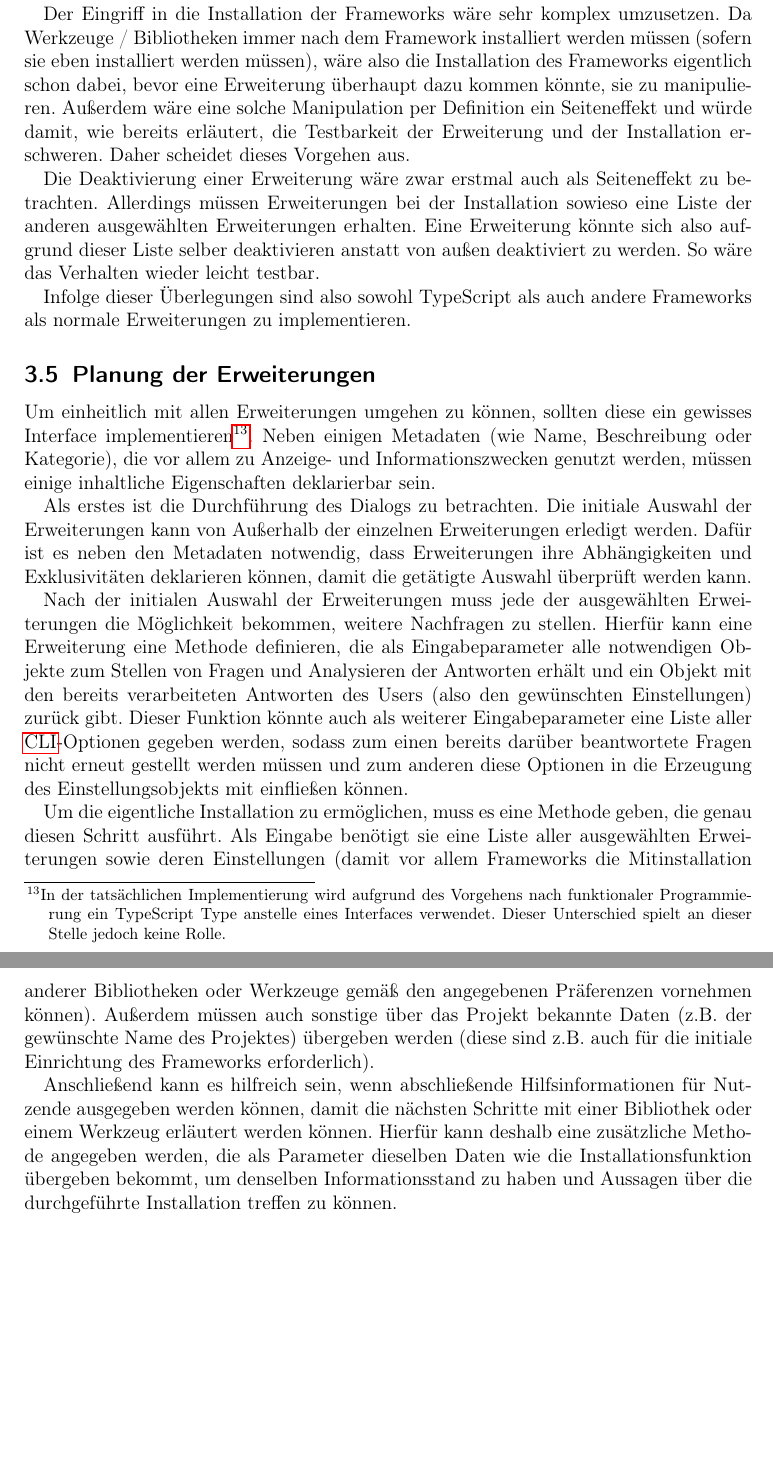
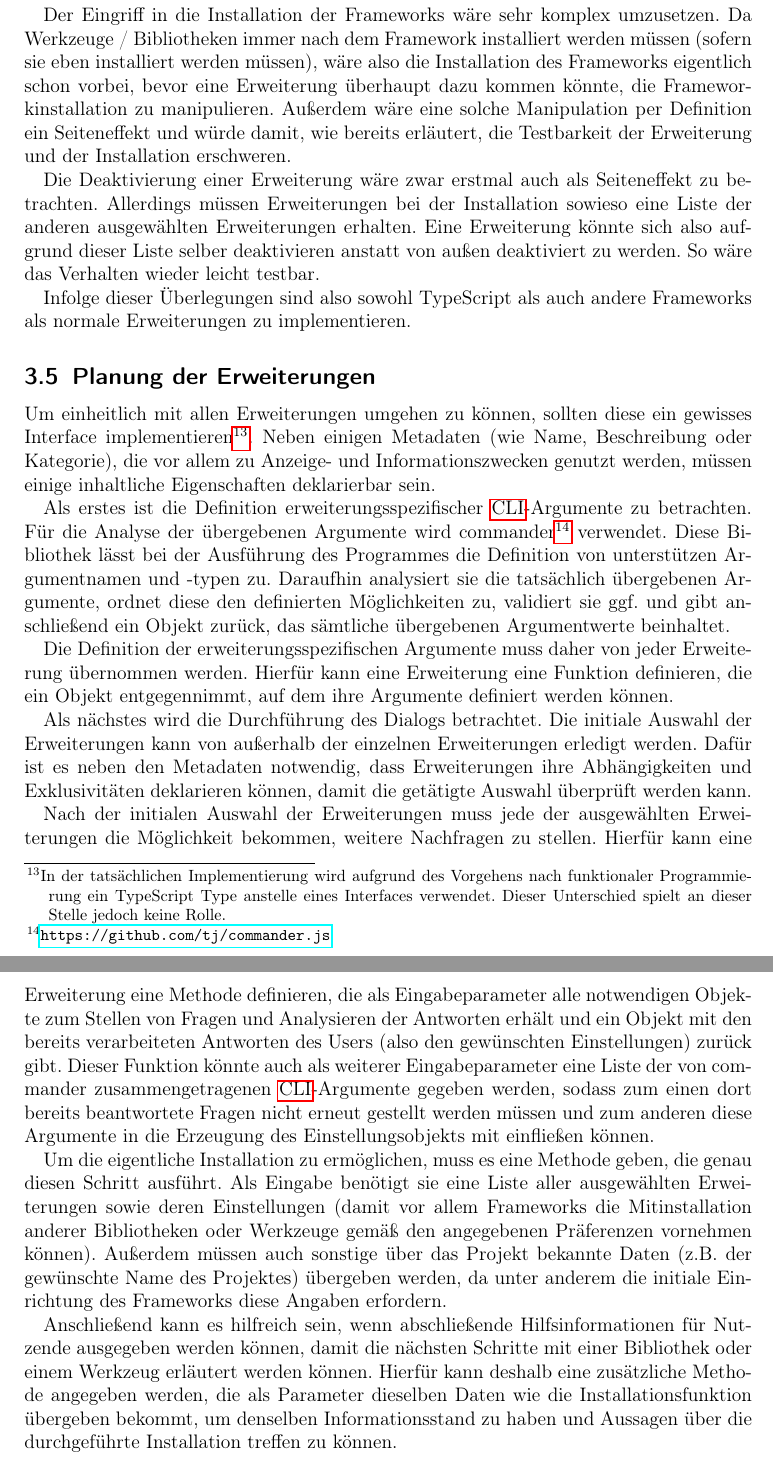
Before and after one commit to LBBO/bachelor-thesis, a LaTeX thesis (my_thesis.tex, which reads konzeptionierung.tex): two parts of pages 23 and 24 of 53 before the commit and two parts of pages 23 and 24 of 54 after it, joined at a grey line, cut so that both start at the same text, the shorter picture padded with empty space. Compiled offline with pdfLaTeX.

Commit message:
Improvements on konzeptionierung

```diff
--- a/konzeptionierung.tex
+++ b/konzeptionierung.tex
@@ -148,9 +148,9 @@ Daher wäre eine Möglichkeit, TypeScript nicht in Form einer herkömmlichen Erw
 
 Wenn also genügend Fokus auf die verständliche Entwicklung entsprechender Sonderfälle gelegt wird, ist die TypeScript-Unterstützung in Form einer normalen Erweiterung zu implementieren.
 
-Im Fall der Frameworks ist eine ähnliche Überlegung aus anderen Gründen sinnvoll. Wie bereits erläutert worden ist, können manche Werkzeuge / Bibliotheken von bestimmten Frameworks initial mitinstalliert werden, aber von anderen nicht. Da diese Möglichkeit auch genutzt werden soll (siehe Kapitel \ref{decision_use_clis}), müssten also entweder solche Erweiterungen in den Ablauf der Installation eines Frameworks eingreifen und diesen manipulieren können, oder solche Erweiterungen müssten im Rahmen einer solchen Installation deaktiviert werden können, damit das Framework die Installation übernehmen kann und keine Konflikte entstehen.
+Im Fall der Frameworks ist eine ähnliche Überlegung aus anderen Gründen sinnvoll. Wie bereits erläutert worden ist, können manche Werkzeuge / Bibliotheken von bestimmten Frameworks initial mitinstalliert werden, aber von anderen nicht. Da diese Möglichkeit auch genutzt werden soll (siehe Kapitel \ref{decision_use_clis}), müssten also entweder solche Erweiterungen in den Ablauf der Installation eines Frameworks eingreifen und diesen manipulieren können, oder sie müssten im Rahmen einer solchen Installation deaktiviert werden können, damit das Framework die Installation übernehmen kann und keine Konflikte entstehen.
 
-Der Eingriff in die Installation der Frameworks wäre sehr komplex umzusetzen. Da Werkzeuge / Bibliotheken immer nach dem Framework installiert werden müssen (sofern sie eben installiert werden müssen), wäre also die Installation des Frameworks eigentlich schon dabei, bevor eine Erweiterung überhaupt dazu kommen könnte, sie zu manipulieren. Außerdem wäre eine solche Manipulation per Definition ein Seiteneffekt und würde damit, wie bereits erläutert, die Testbarkeit der Erweiterung und der Installation erschweren. Daher scheidet dieses Vorgehen aus.
+Der Eingriff in die Installation der Frameworks wäre sehr komplex umzusetzen. Da Werkzeuge / Bibliotheken immer nach dem Framework installiert werden müssen (sofern sie eben installiert werden müssen), wäre also die Installation des Frameworks eigentlich schon vorbei, bevor eine Erweiterung überhaupt dazu kommen könnte, die Frameworkinstallation zu manipulieren. Außerdem wäre eine solche Manipulation per Definition ein Seiteneffekt und würde damit, wie bereits erläutert, die Testbarkeit der Erweiterung und der Installation erschweren.
 
 Die Deaktivierung einer Erweiterung wäre zwar erstmal auch als Seiteneffekt zu betrachten. Allerdings müssen Erweiterungen bei der Installation sowieso eine Liste der anderen ausgewählten Erweiterungen erhalten. Eine Erweiterung könnte sich also aufgrund dieser Liste selber deaktivieren anstatt von außen deaktiviert zu werden. So wäre das Verhalten wieder leicht testbar.
 
@@ -159,11 +159,15 @@ Infolge dieser Überlegungen sind also sowohl TypeScript als auch andere Framewo
 \subsection{Planung der Erweiterungen}
 Um einheitlich mit allen Erweiterungen umgehen zu können, sollten diese ein gewisses Interface implementieren\footnote{In der tatsächlichen Implementierung wird aufgrund des Vorgehens nach funktionaler Programmierung ein TypeScript Type anstelle eines Interfaces verwendet. Dieser Unterschied spielt an dieser Stelle jedoch keine Rolle.}. Neben einigen Metadaten (wie Name, Beschreibung oder Kategorie), die vor allem zu Anzeige- und Informationszwecken genutzt werden, müssen einige inhaltliche Eigenschaften deklarierbar sein.
 
-Als erstes ist die Durchführung des Dialogs zu betrachten. Die initiale Auswahl der Erweiterungen kann von Außerhalb der einzelnen Erweiterungen erledigt werden. Dafür ist es neben den Metadaten notwendig, dass Erweiterungen ihre Abhängigkeiten und Exklusivitäten deklarieren können, damit die getätigte Auswahl überprüft werden kann.
+Als erstes ist die Definition erweiterungsspezifischer \gls{CLI}-Argumente zu betrachten. Für die Analyse der übergebenen Argumente wird commander\footnote{\url{https://github.com/tj/commander.js}} verwendet. Diese Bibliothek lässt bei der Ausführung des Programmes die Definition von unterstützen Argumentnamen und -typen zu. Daraufhin analysiert sie die tatsächlich übergebenen Argumente, ordnet diese den definierten Möglichkeiten zu, validiert sie ggf. und gibt anschließend ein Objekt zurück, das sämtliche übergebenen Argumentwerte beinhaltet.
 
-Nach der initialen Auswahl der Erweiterungen muss jede der ausgewählten Erweiterungen die Möglichkeit bekommen, weitere Nachfragen zu stellen. Hierfür kann eine Erweiterung eine Methode definieren, die als Eingabeparameter alle notwendigen Objekte zum Stellen von Fragen und Analysieren der Antworten erhält und ein Objekt mit den bereits verarbeiteten Antworten des Users (also den gewünschten Einstellungen) zurück gibt. Dieser Funktion könnte auch als weiterer Eingabeparameter eine Liste aller \gls{CLI}-Optionen gegeben werden, sodass zum einen bereits darüber beantwortete Fragen nicht erneut gestellt werden müssen und zum anderen diese Optionen in die Erzeugung des Einstellungsobjekts mit einfließen können.
+Die Definition der erweiterungsspezifischen Argumente muss daher von jeder Erweiterung übernommen werden. Hierfür kann eine Erweiterung eine Funktion definieren, die ein Objekt entgegennimmt, auf dem ihre Argumente definiert werden können.
 
-Um die eigentliche Installation zu ermöglichen, muss es eine Methode geben, die genau diesen Schritt ausführt. Als Eingabe benötigt sie eine Liste aller ausgewählten Erweiterungen sowie deren Einstellungen (damit vor allem Frameworks die Mitinstallation anderer Bibliotheken oder Werkzeuge gemäß den angegebenen Präferenzen vornehmen können). Außerdem müssen auch sonstige über das Projekt bekannte Daten (z.B. der gewünschte Name des Projektes) übergeben werden (diese sind z.B. auch für die initiale Einrichtung des Frameworks erforderlich).
+Als nächstes wird die Durchführung des Dialogs betrachtet. Die initiale Auswahl der Erweiterungen kann von außerhalb der einzelnen Erweiterungen erledigt werden. Dafür ist es neben den Metadaten notwendig, dass Erweiterungen ihre Abhängigkeiten und Exklusivitäten deklarieren können, damit die getätigte Auswahl überprüft werden kann.
+
+Nach der initialen Auswahl der Erweiterungen muss jede der ausgewählten Erweiterungen die Möglichkeit bekommen, weitere Nachfragen zu stellen. Hierfür kann eine Erweiterung eine Methode definieren, die als Eingabeparameter alle notwendigen Objekte zum Stellen von Fragen und Analysieren der Antworten erhält und ein Objekt mit den bereits verarbeiteten Antworten des Users (also den gewünschten Einstellungen) zurück gibt. Dieser Funktion könnte auch als weiterer Eingabeparameter eine Liste der von commander zusammengetragenen \gls{CLI}-Argumente gegeben werden, sodass zum einen dort bereits beantwortete Fragen nicht erneut gestellt werden müssen und zum anderen diese Argumente in die Erzeugung des Einstellungsobjekts mit einfließen können.
+
+Um die eigentliche Installation zu ermöglichen, muss es eine Methode geben, die genau diesen Schritt ausführt. Als Eingabe benötigt sie eine Liste aller ausgewählten Erweiterungen sowie deren Einstellungen (damit vor allem Frameworks die Mitinstallation anderer Bibliotheken oder Werkzeuge gemäß den angegebenen Präferenzen vornehmen können). Außerdem müssen auch sonstige über das Projekt bekannte Daten (z.B. der gewünschte Name des Projektes) übergeben werden, da unter anderem die initiale Einrichtung des Frameworks diese Angaben erfordern.
 
 Anschließend kann es hilfreich sein, wenn abschließende Hilfsinformationen für Nutzende ausgegeben werden können, damit die nächsten Schritte mit einer Bibliothek oder einem Werkzeug erläutert werden können. Hierfür kann deshalb eine zusätzliche Methode angegeben werden, die als Parameter dieselben Daten wie die Installationsfunktion übergeben bekommt, um denselben Informationsstand zu haben und Aussagen über die durchgeführte Installation treffen zu können.
 
```
Also changed, not shown: konzeptionierung.tex (12 more changed lines).
